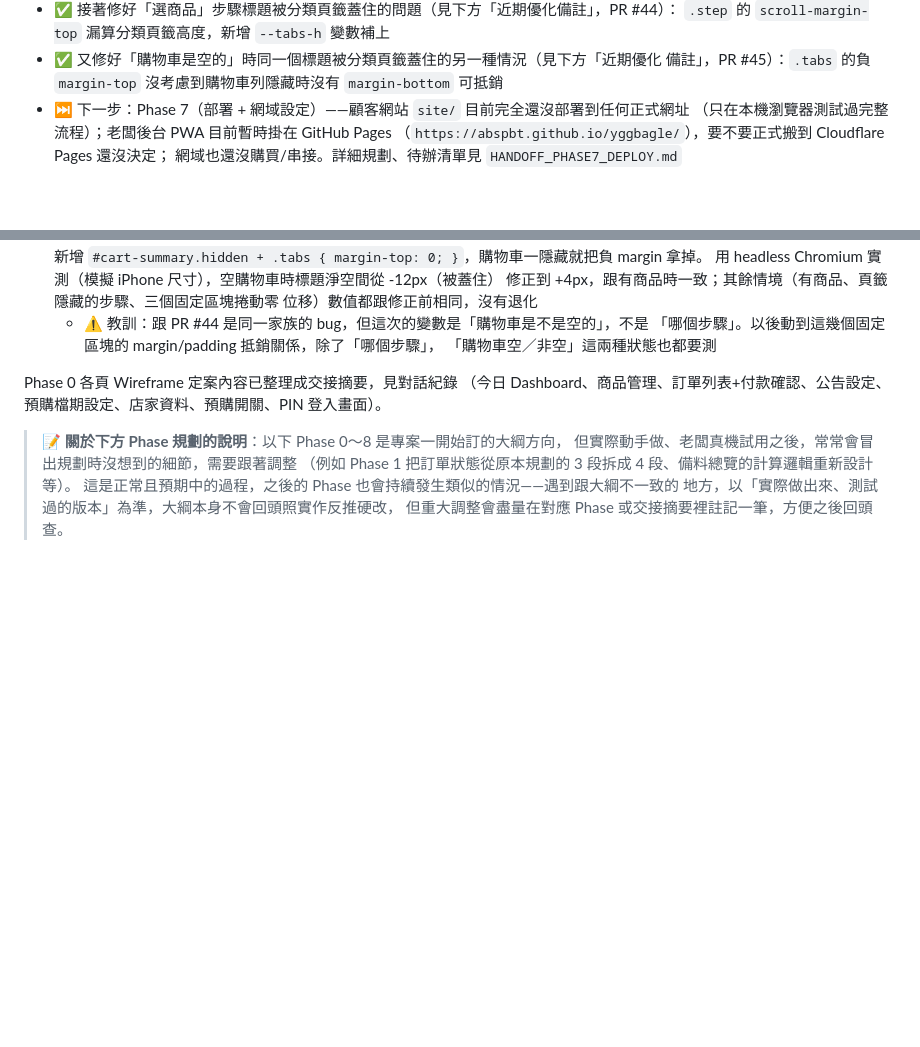
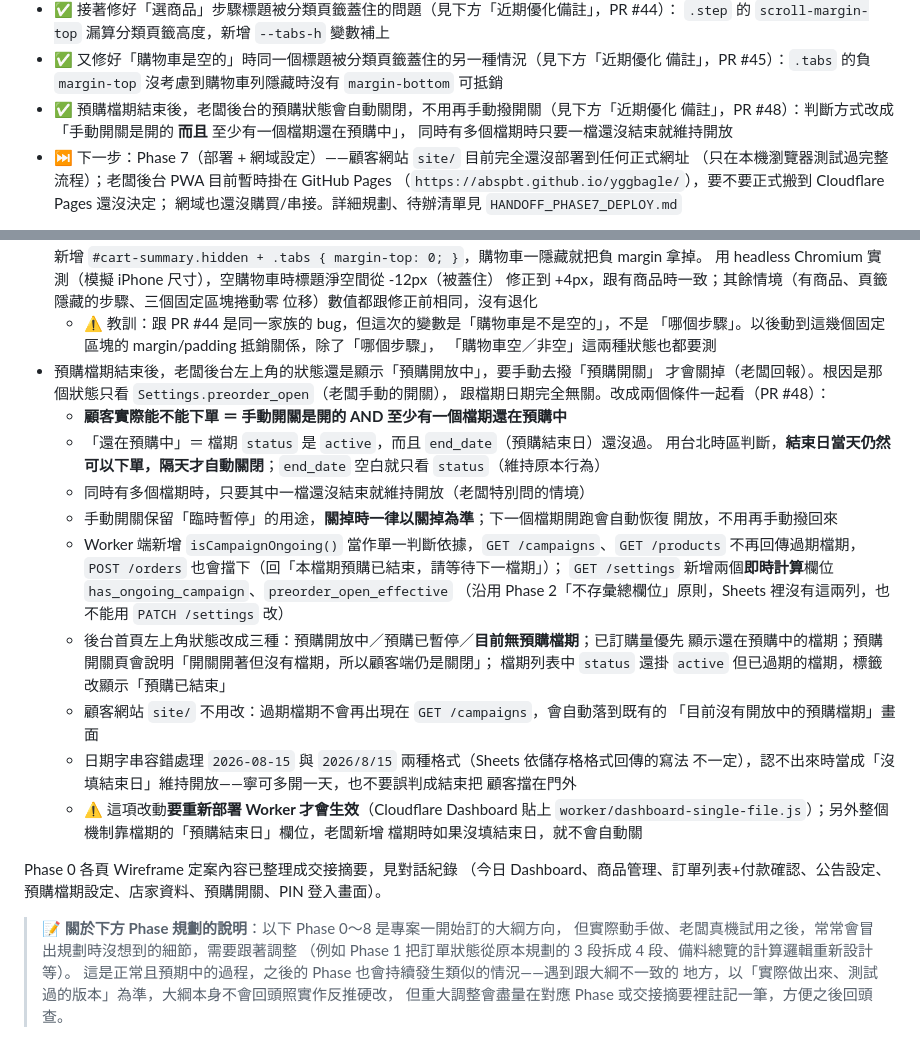
Before and after one commit to abspbt/yggbagle, a Markdown page: CLAUDE.md, 2 parts joined by grey strips. GitHub-like rendering; blank space fills up the shorter version.

Commit message:
docs: CLAUDE.md 記錄預購檔期結束自動關閉預購狀態（PR #48）
在「目前進度」加上一條，並在「近期優化備註」補上完整說明：判斷規則、
多檔期並存時的行為、Worker 新增的即時計算欄位，以及要重新部署 Worker、
檔期沒填結束日就不會自動關這兩個注意事項。

Co-Authored-By: Claude Opus 5 <noreply@anthropic.com>
Claude-Session: https://claude.ai/code/session_01A5FJcCRJGG2Z5S1ctxXrkf

```diff
--- a/CLAUDE.md
+++ b/CLAUDE.md
@@ -37,6 +37,9 @@
 - ✅ 又修好「購物車是空的」時同一個標題被分類頁籤蓋住的另一種情況（見下方「近期優化
   備註」，PR #45）：`.tabs` 的負 `margin-top` 沒考慮到購物車列隱藏時沒有 `margin-bottom`
   可抵銷
+- ✅ 預購檔期結束後，老闆後台的預購狀態會自動關閉，不用再手動撥開關（見下方「近期優化
+  備註」，PR #48）：判斷方式改成「手動開關是開的 **而且** 至少有一個檔期還在預購中」，
+  同時有多個檔期時只要一檔還沒結束就維持開放
 - ⏭️ 下一步：Phase 7（部署 + 網域設定）——顧客網站 `site/` 目前完全還沒部署到任何正式網址
   （只在本機瀏覽器測試過完整流程）；老闆後台 PWA 目前暫時掛在 GitHub Pages
   （`https://abspbt.github.io/yggbagle/`），要不要正式搬到 Cloudflare Pages 還沒決定；
@@ -225,6 +228,31 @@
   - ⚠️ 教訓：跟 PR #44 是同一家族的 bug，但這次的變數是「購物車是不是空的」，不是
     「哪個步驟」。以後動到這幾個固定區塊的 margin/padding 抵銷關係，除了「哪個步驟」，
     「購物車空／非空」這兩種狀態也都要測
+- 預購檔期結束後，老闆後台左上角的狀態還是顯示「預購開放中」，要手動去撥「預購開關」
+  才會關掉（老闆回報）。根因是那個狀態只看 `Settings.preorder_open`（老闆手動的開關），
+  跟檔期日期完全無關。改成兩個條件一起看（PR #48）：
+  - **顧客實際能不能下單 ＝ 手動開關是開的 AND 至少有一個檔期還在預購中**
+  - 「還在預購中」＝ 檔期 `status` 是 `active`，而且 `end_date`（預購結束日）還沒過。
+    用台北時區判斷，**結束日當天仍然可以下單，隔天才自動關閉**；`end_date` 空白就只看
+    `status`（維持原本行為）
+  - 同時有多個檔期時，只要其中一檔還沒結束就維持開放（老闆特別問的情境）
+  - 手動開關保留「臨時暫停」的用途，**關掉時一律以關掉為準**；下一個檔期開跑會自動恢復
+    開放，不用再手動撥回來
+  - Worker 端新增 `isCampaignOngoing()` 當作單一判斷依據，`GET /campaigns`、`GET /products`
+    不再回傳過期檔期，`POST /orders` 也會擋下（回「本檔期預購已結束，請等待下一檔期」）；
+    `GET /settings` 新增兩個**即時計算**欄位 `has_ongoing_campaign`、`preorder_open_effective`
+    （沿用 Phase 2「不存彙總欄位」原則，Sheets 裡沒有這兩列，也不能用 `PATCH /settings` 改）
+  - 後台首頁左上角狀態改成三種：預購開放中／預購已暫停／**目前無預購檔期**；已訂購量優先
+    顯示還在預購中的檔期；預購開關頁會說明「開關開著但沒有檔期，所以顧客端仍是關閉」；
+    檔期列表中 `status` 還掛 `active` 但已過期的檔期，標籤改顯示「預購已結束」
+  - 顧客網站 `site/` 不用改：過期檔期不會再出現在 `GET /campaigns`，會自動落到既有的
+    「目前沒有開放中的預購檔期」畫面
+  - 日期字串容錯處理 `2026-08-15` 與 `2026/8/15` 兩種格式（Sheets 依儲存格格式回傳的寫法
+    不一定），認不出來時當成「沒填結束日」維持開放——寧可多開一天，也不要誤判成結束把
+    顧客擋在門外
+  - ⚠️ 這項改動**要重新部署 Worker 才會生效**（Cloudflare Dashboard 貼上
+    `worker/dashboard-single-file.js`）；另外整個機制靠檔期的「預購結束日」欄位，老闆新增
+    檔期時如果沒填結束日，就不會自動關
 
 Phase 0 各頁 Wireframe 定案內容已整理成交接摘要，見對話紀錄
 （今日 Dashboard、商品管理、訂單列表+付款確認、公告設定、
```
